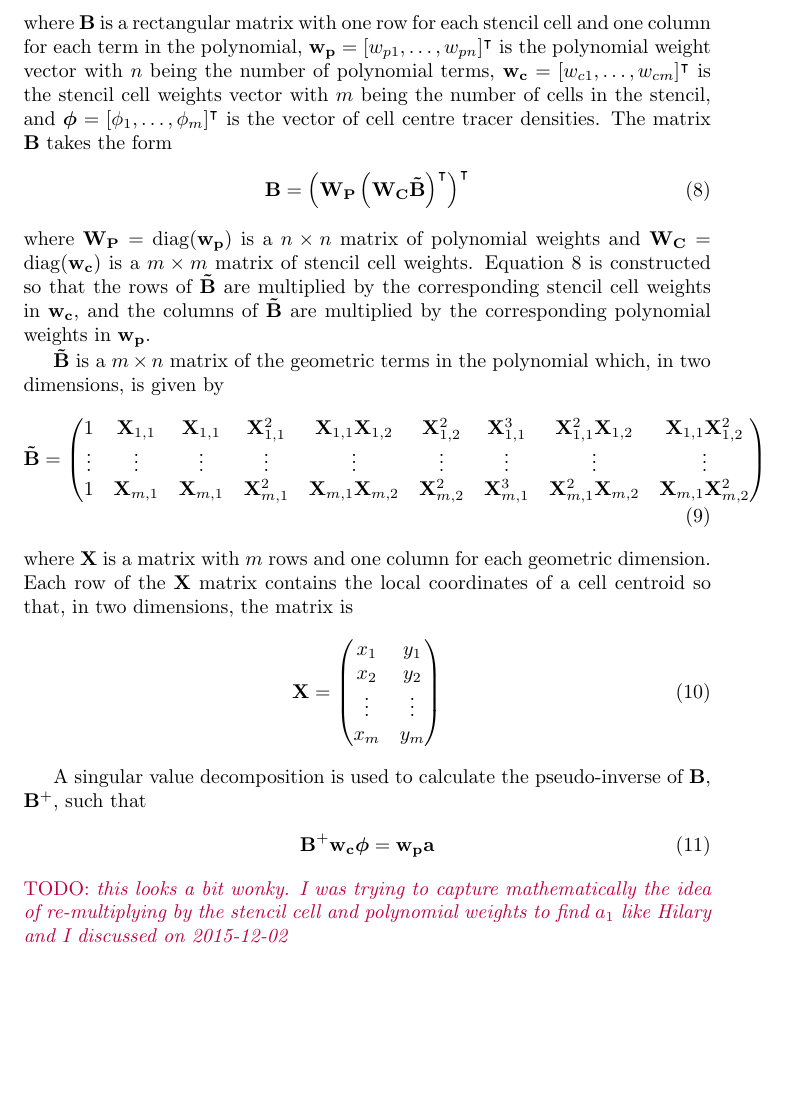
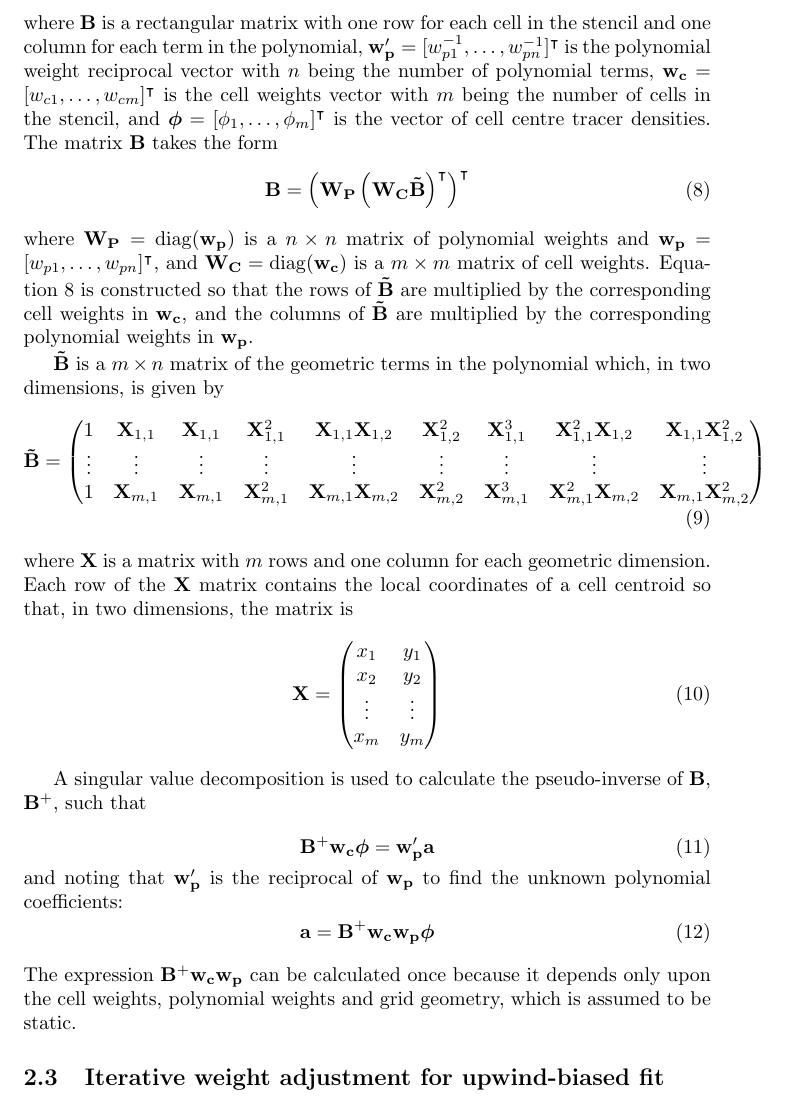
Before and after one commit to hertzsprung/cutcell-advection, a LaTeX document (src/slant-cell-advection/slant-cell-advection.tex): part of page 4 of 4, cut so that both start at the same text, the shorter picture padded with empty space. Compiled offline with pdfLaTeX.

Commit message:
fix maths for weights in SVD

```diff
--- a/src/slant-cell-advection/slant-cell-advection.tex
+++ b/src/slant-cell-advection/slant-cell-advection.tex
@@ -91,10 +91,10 @@ A matrix equation is constructed to calculate a least squares fit:
 \end{align}
-where $\mathbf{B}$ is a rectangular matrix with one row for each stencil cell and one column for each term in the polynomial, $\mathbf{w_p} = [w_{p1}, \ldots, w_{pn}]^\intercal$ is the polynomial weight vector with $n$ being the number of polynomial terms,  $\mathbf{w_c} = [w_{c1}, \ldots, w_{cm}]^\intercal$ is the stencil cell weights vector with $m$ being the number of cells in the stencil, and $\bm{\phi} = [\phi_1, \ldots, \phi_m]^\intercal$ is the vector of cell centre tracer densities.
+where $\mathbf{B}$ is a rectangular matrix with one row for each cell in the stencil and one column for each term in the polynomial, $\mathbf{w'_p} = [w_{p1}^{-1}, \ldots, w_{pn}^{-1}]^\intercal$ is the polynomial weight reciprocal vector with $n$ being the number of polynomial terms,  $\mathbf{w_c} = [w_{c1}, \ldots, w_{cm}]^\intercal$ is the cell weights vector with $m$ being the number of cells in the stencil, and $\bm{\phi} = [\phi_1, \ldots, \phi_m]^\intercal$ is the vector of cell centre tracer densities.
 The matrix $\mathbf{B}$ takes the form
 \begin{align}
 	\mathbf{B} = \left( \mathbf{W_P} \left( \mathbf{W_C} \mathbf{\tilde{B}} \right)^\intercal \right)^\intercal \label{eqn:B}
 \end{align}
-where $\mathbf{W_P} = \mathrm{diag}(\mathbf{w_p})$ is a $n \times n$ matrix of polynomial weights and $\mathbf{W_C} = \mathrm{diag}(\mathbf{w_c})$ is a $m \times m$ matrix of stencil cell weights.  Equation~\ref{eqn:B} is constructed so that the rows of $\mathbf{\tilde{B}}$ are multiplied by the corresponding stencil cell weights in $\mathbf{w_c}$, and the columns of $\mathbf{\tilde{B}}$ are multiplied by the corresponding polynomial weights in $\mathbf{w_p}$.
+where $\mathbf{W_P} = \mathrm{diag}(\mathbf{w_p})$ is a $n \times n$ matrix of polynomial weights and $\mathbf{w_p} = [w_{p1}, \ldots, w_{pn}]^\intercal$, and $\mathbf{W_C} = \mathrm{diag}(\mathbf{w_c})$ is a $m \times m$ matrix of cell weights.  Equation~\ref{eqn:B} is constructed so that the rows of $\mathbf{\tilde{B}}$ are multiplied by the corresponding cell weights in $\mathbf{w_c}$, and the columns of $\mathbf{\tilde{B}}$ are multiplied by the corresponding polynomial weights in $\mathbf{w_p}$.
 
 $\mathbf{\tilde{B}}$ is a $m \times n$ matrix of the geometric terms in the polynomial which, in two dimensions, is given by
 \begin{align}
@@ -119,9 +119,15 @@ Each row of the $\mathbf{X}$ matrix contains the local coordinates of a cell cen
 
 A singular value decomposition is used to calculate the pseudo-inverse of $\mathbf{B}$, $\mathbf{B}^+$, such that
 \begin{align}
-	\mathbf{B}^+ \mathbf{w_c} \bm{\phi} = \mathbf{w_p} \mathbf{a}
+	\mathbf{B}^+ \mathbf{w_c} \bm{\phi} = \mathbf{w'_p} \mathbf{a}
+%
+\shortintertext{and noting that $\mathbf{w'_p}$ is the reciprocal of $\mathbf{w_p}$ to find the unknown polynomial coefficients:}
+%
+	\mathbf{a} = \mathbf{B}^+ \mathbf{w_c} \mathbf{w_p} \bm{\phi}
 \end{align}
-\TODO{this looks a bit wonky.  I was trying to capture mathematically the idea of re-multiplying by the stencil cell and polynomial weights to find $a_1$ like Hilary and I discussed on 2015-12-02}
+The expression $\mathbf{B}^+ \mathbf{w_c} \mathbf{w_p}$ can be calculated once because it depends only upon the cell weights, polynomial weights and grid geometry, which is assumed to be static.
+
+\subsection{Iterative weight adjustment for upwind-biased fit}
 
 % procedure:
 % for each face and for both orientations:
```
Also changed, not shown: src/slant-cell-advection/slant-cell-advection.tex (2 more changed lines).
